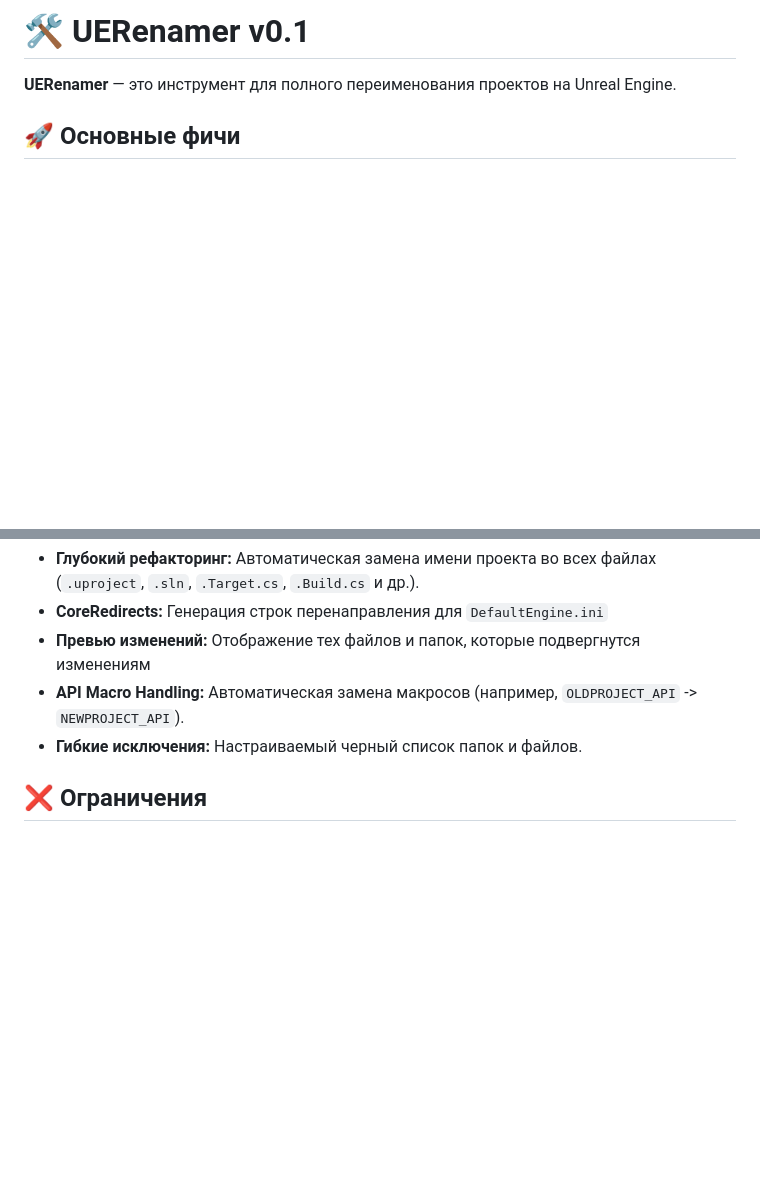
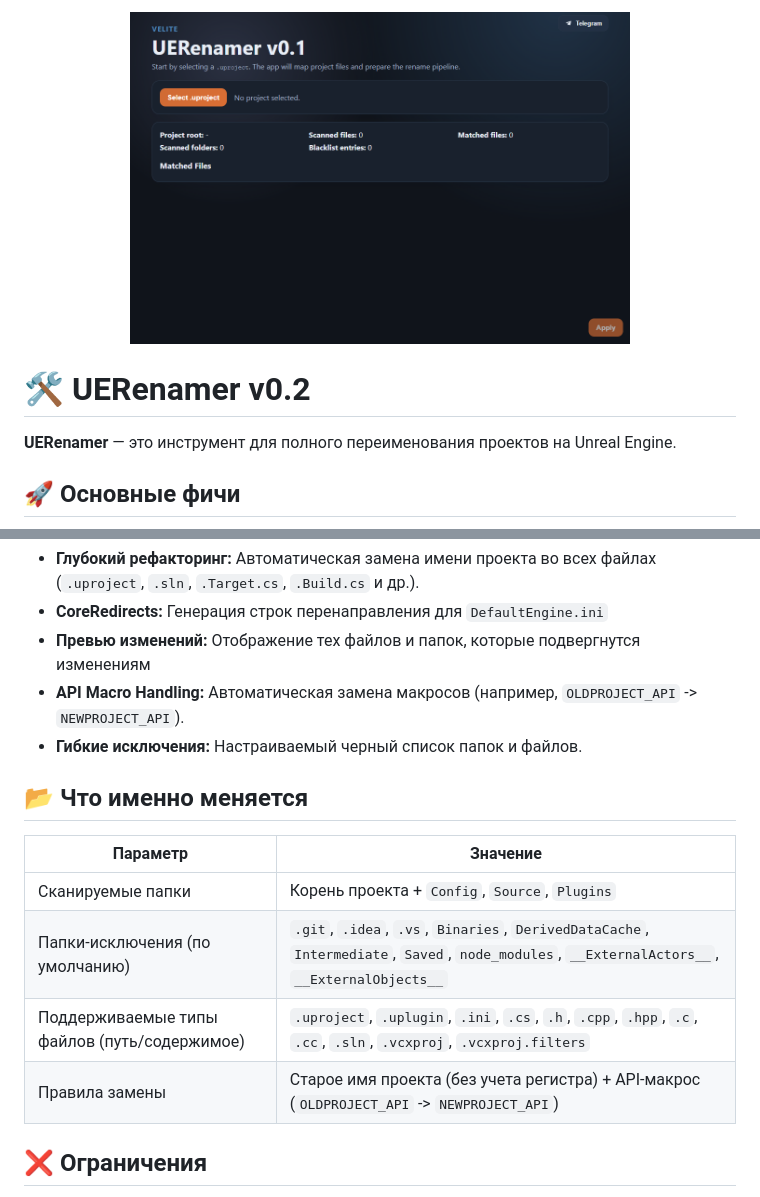
Before and after one commit to velitegames/UERenamer, a Markdown page: README.md, 2 parts joined by grey strips. GitHub-like rendering; pictures changed too: docs/images/app-main.png (added); blank space fills up the shorter version.

```diff
--- a/README.md
+++ b/README.md
@@ -1,4 +1,8 @@
-# 🛠️ UERenamer v0.1
+<p align="center">
+  <img src="docs/images/app-main.png" alt="UERenamer screenshot" width="500">
+</p>
+
+# 🛠️ UERenamer v0.2
 
 **UERenamer** — это инструмент для полного переименования проектов на Unreal Engine.
 
@@ -9,6 +13,15 @@
 * **Превью изменений:** Отображение тех файлов и папок, которые подвергнутся изменениям
 * **API Macro Handling:** Автоматическая замена макросов (например, `OLDPROJECT_API` -> `NEWPROJECT_API`).
 * **Гибкие исключения:** Настраиваемый черный список папок и файлов.
+
+## 📂 Что именно меняется
+
+| Параметр | Значение |
+|---|---|
+| Сканируемые папки | Корень проекта + `Config`, `Source`, `Plugins` |
+| Папки-исключения (по умолчанию) | `.git`, `.idea`, `.vs`, `Binaries`, `DerivedDataCache`, `Intermediate`, `Saved`, `node_modules`, `__ExternalActors__`, `__ExternalObjects__` |
+| Поддерживаемые типы файлов (путь/содержимое) | `.uproject`, `.uplugin`, `.ini`, `.cs`, `.h`, `.cpp`, `.hpp`, `.c`, `.cc`, `.sln`, `.vcxproj`, `.vcxproj.filters` |
+| Правила замены | Старое имя проекта (без учета регистра) + API-макрос (`OLDPROJECT_API` -> `NEWPROJECT_API`) |
 
 ## ❌ Ограничения
 * На данный момент нет функционала по автоматическому бекапу изменяемых файлов
```
Also changed, not shown: 13 other files.
